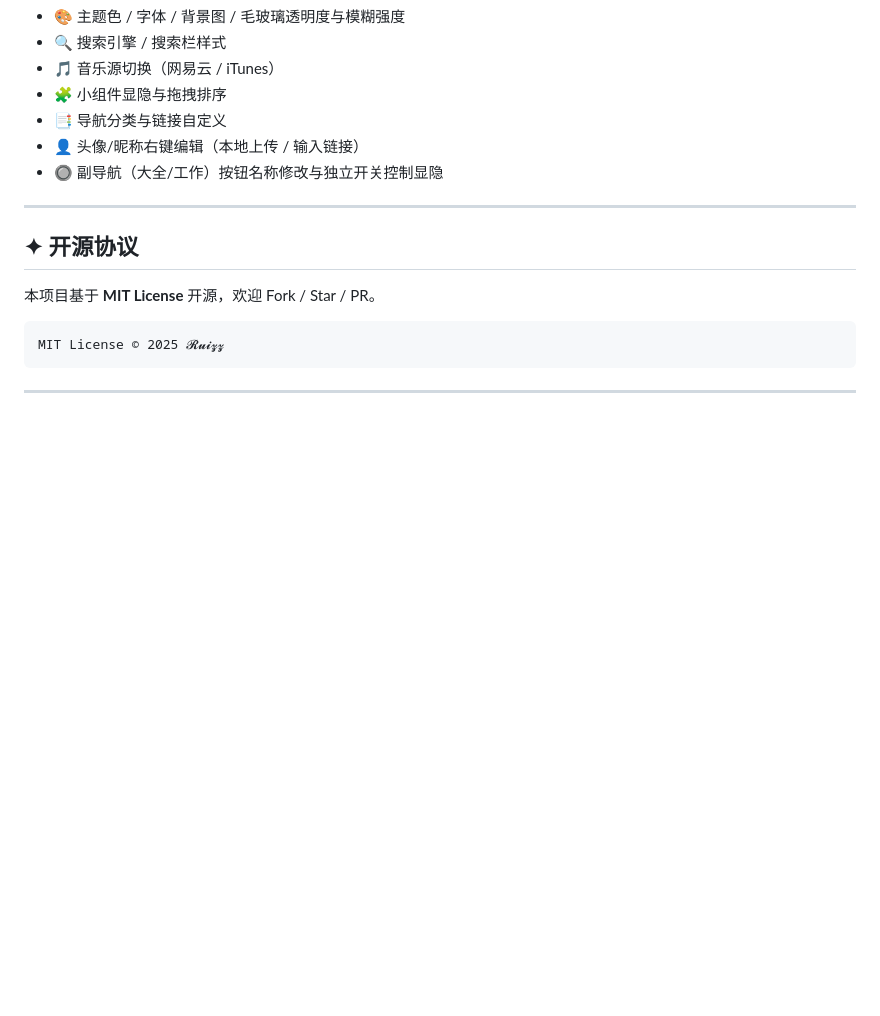
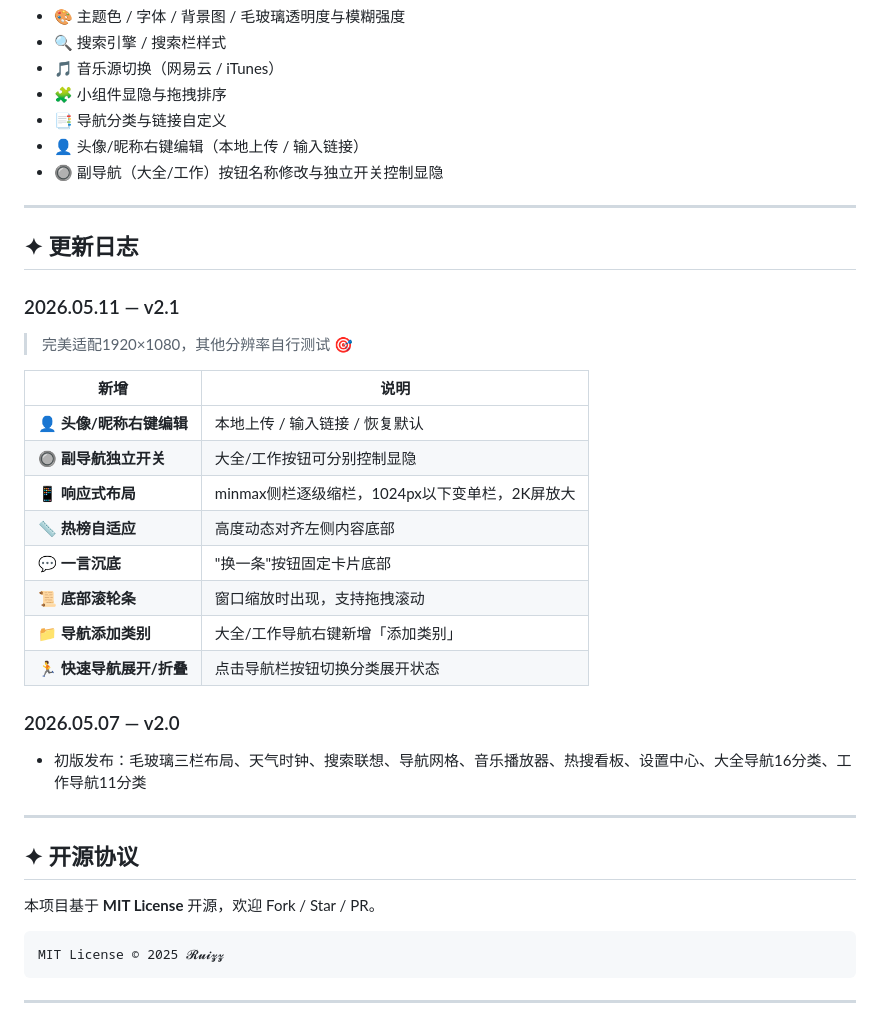
Before and after one commit to 1367014277/Ruizz-, a Markdown page: README.md, the part around the change. Rendered like a GitHub page; blank space fills up the shorter version.

```diff
--- a/README.md
+++ b/README.md
@@ -80,6 +80,27 @@ git clone https://github.com/1367014277/Ruizz-nav.git
 
 ---
 
+## ✦ 更新日志
+
+### 2026.05.11 — v2.1
+> 完美适配1920×1080，其他分辨率自行测试 🎯
+
+| 新增 | 说明 |
+|------|------|
+| 👤 **头像/昵称右键编辑** | 本地上传 / 输入链接 / 恢复默认 |
+| 🔘 **副导航独立开关** | 大全/工作按钮可分别控制显隐 |
+| 📱 **响应式布局** | minmax侧栏逐级缩栏，1024px以下变单栏，2K屏放大 |
+| 📏 **热榜自适应** | 高度动态对齐左侧内容底部 |
+| 💬 **一言沉底** | "换一条"按钮固定卡片底部 |
+| 📜 **底部滚轮条** | 窗口缩放时出现，支持拖拽滚动 |
+| 📁 **导航添加类别** | 大全/工作导航右键新增「添加类别」 |
+| 🏃 **快速导航展开/折叠** | 点击导航栏按钮切换分类展开状态 |
+
+### 2026.05.07 — v2.0
+- 初版发布：毛玻璃三栏布局、天气时钟、搜索联想、导航网格、音乐播放器、热搜看板、设置中心、大全导航16分类、工作导航11分类
+
+---
+
 ## ✦ 开源协议
 
 本项目基于 **MIT License** 开源，欢迎 Fork / Star / PR。
```
